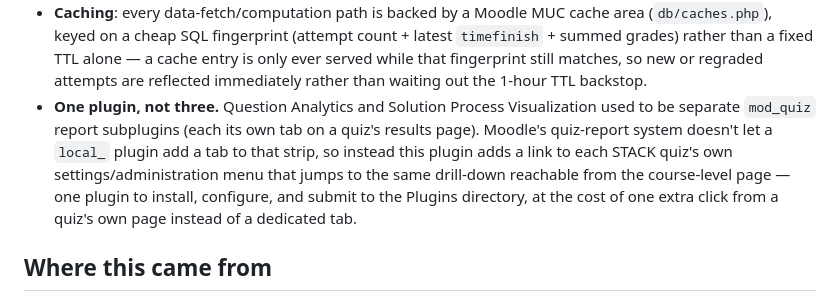
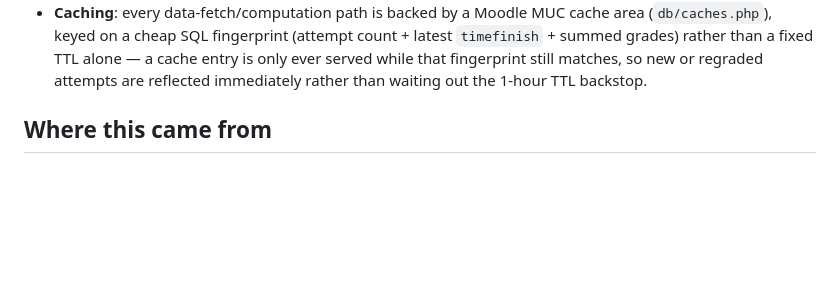
Before and after one commit to ernestwting/moodle-local_quizanalytics, a Markdown page: README.md, the part around the change. Rendered like a GitHub page; blank space fills up the shorter version.

```diff
--- a/README.md
+++ b/README.md
@@ -64,14 +64,6 @@ Plotly.js / KaTeX (client-side rendering) or TCPDF (server-side PDF)
   alone — a cache entry is only ever served while that fingerprint still
   matches, so new or regraded attempts are reflected immediately rather than
   waiting out the 1-hour TTL backstop.
-- **One plugin, not three.** Question Analytics and Solution Process
-  Visualization used to be separate `mod_quiz` report subplugins (each its
-  own tab on a quiz's results page). Moodle's quiz-report system doesn't
-  let a `local_` plugin add a tab to that strip, so instead this plugin adds
-  a link to each STACK quiz's own settings/administration menu that jumps
-  to the same drill-down reachable from the course-level page — one plugin
-  to install, configure, and submit to the Plugins directory, at the cost
-  of one extra click from a quiz's own page instead of a dedicated tab.
 
 ## Where this came from
 
```
